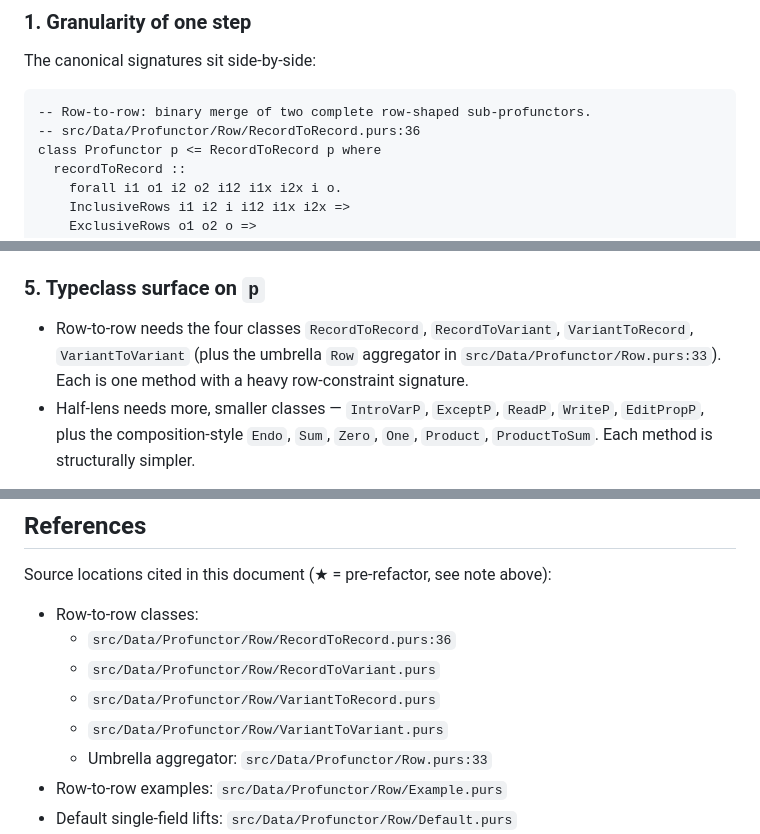
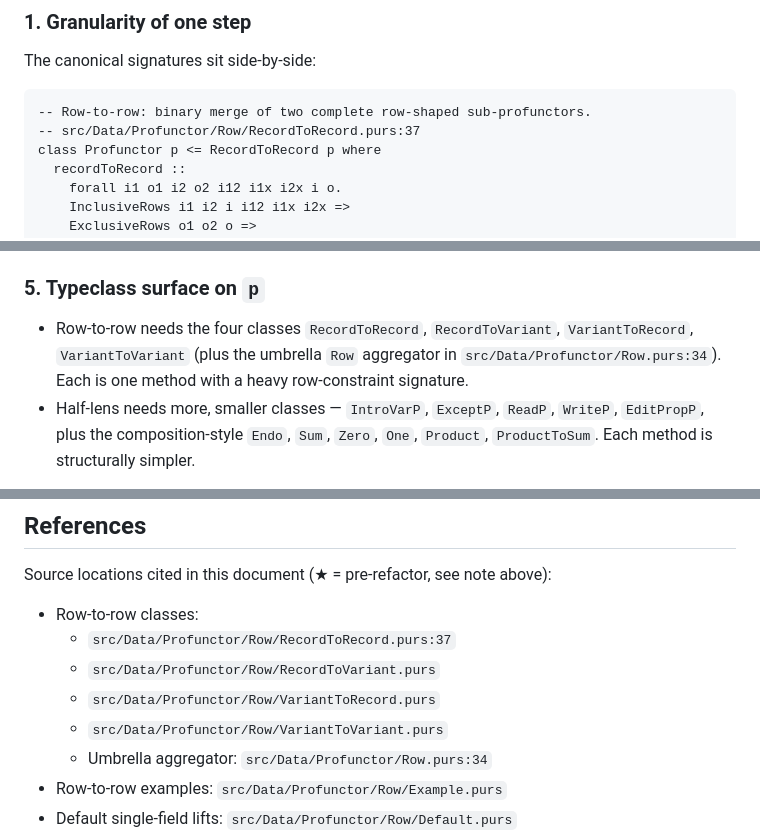
Before and after one commit to restaumatic/bambik, a Markdown page: doc/row-profunctors.md, 3 parts joined by grey strips. GitHub-like rendering.

Commit message:
docs: fix two off-by-one line citations in row-profunctors.md
RecordToRecord class is at :37 (was cited :36), Row aggregator at :34
(was :33) — each cited twice. Found by a docs/code consistency audit;
all other claims (formulas, gated framing, constraint table, default
symmetry, demo excerpt, Example.purs) verified consistent.

Co-Authored-By: Claude Opus 4.8 (1M context) <noreply@anthropic.com>

````diff
--- a/doc/row-profunctors.md
+++ b/doc/row-profunctors.md
@@ -50,7 +50,7 @@ The canonical signatures sit side-by-side:
 
 ```purescript
 -- Row-to-row: binary merge of two complete row-shaped sub-profunctors.
--- src/Data/Profunctor/Row/RecordToRecord.purs:36
+-- src/Data/Profunctor/Row/RecordToRecord.purs:37
 class Profunctor p <= RecordToRecord p where
   recordToRecord ::
     forall i1 o1 i2 o2 i12 i1x i2x i o.
@@ -103,7 +103,7 @@ They are syntactic markers of the boundary where row structure ends and bare val
 
 ### 5. Typeclass surface on `p`
 
-- Row-to-row needs the four classes `RecordToRecord`, `RecordToVariant`, `VariantToRecord`, `VariantToVariant` (plus the umbrella `Row` aggregator in `src/Data/Profunctor/Row.purs:33`). Each is one method with a heavy row-constraint signature.
+- Row-to-row needs the four classes `RecordToRecord`, `RecordToVariant`, `VariantToRecord`, `VariantToVariant` (plus the umbrella `Row` aggregator in `src/Data/Profunctor/Row.purs:34`). Each is one method with a heavy row-constraint signature.
 - Half-lens needs more, smaller classes — `IntroVarP`, `ExceptP`, `ReadP`, `WriteP`, `EditPropP`, plus the composition-style `Endo`, `Sum`, `Zero`, `One`, `Product`, `ProductToSum`. Each method is structurally simpler.
 
 These half-lens classes are not arbitrary: as "The primitive level" part shows, `ReadP`/`WriteP`/`IntroVarP`/`ExceptP` are the four corners of one `Strong`/`Choice` fanout with a unit-pinned slot, and `FormP`/`XP`/`YP`/`ZP` are the boundary adaptors between `Unit` and `Void`. The "not interchangeable at the typeclass level" verdict softens once `ReadP` is read as a *unit-pinned weakening of `Strong`* — see that part for where the equivalence does and does not hold.
@@ -391,11 +391,11 @@ The repository implements this in `Data.Profunctor.Row.*`. Focus and merge are s
 Source locations cited in this document (★ = pre-refactor, see note above):
 
 - Row-to-row classes:
-  - `src/Data/Profunctor/Row/RecordToRecord.purs:36`
+  - `src/Data/Profunctor/Row/RecordToRecord.purs:37`
   - `src/Data/Profunctor/Row/RecordToVariant.purs`
   - `src/Data/Profunctor/Row/VariantToRecord.purs`
   - `src/Data/Profunctor/Row/VariantToVariant.purs`
-  - Umbrella aggregator: `src/Data/Profunctor/Row.purs:33`
+  - Umbrella aggregator: `src/Data/Profunctor/Row.purs:34`
 - Row-to-row examples: `src/Data/Profunctor/Row/Example.purs`
 - Default single-field lifts: `src/Data/Profunctor/Row/Default.purs`
 - Row focus profunctors (current):
````
